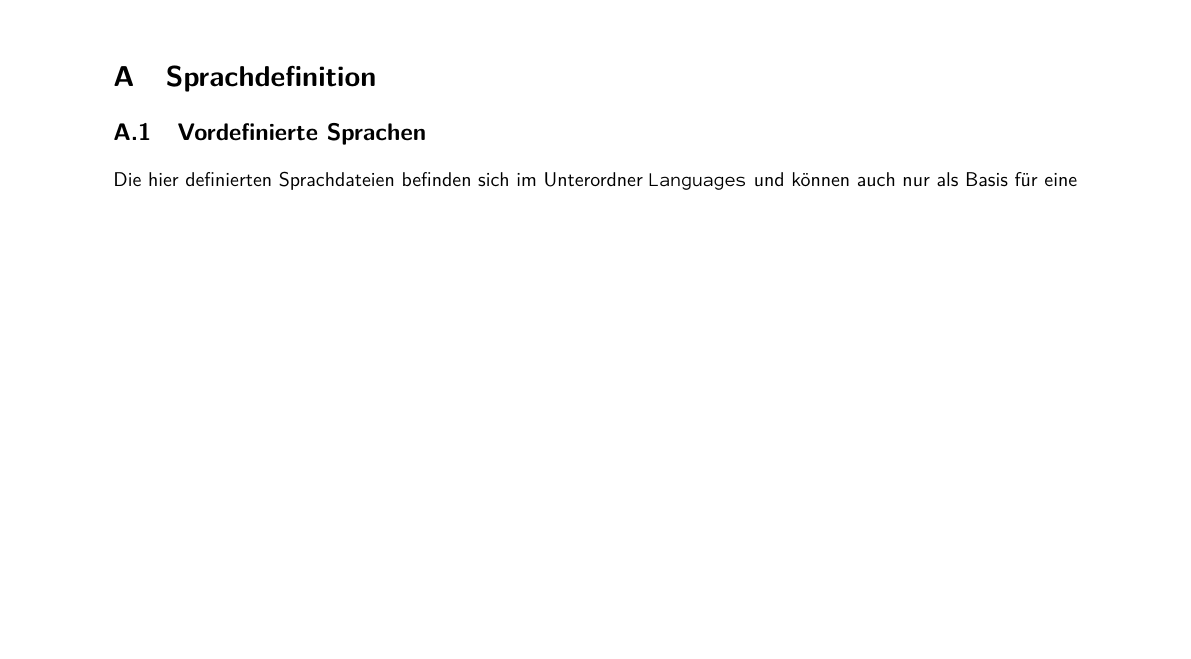
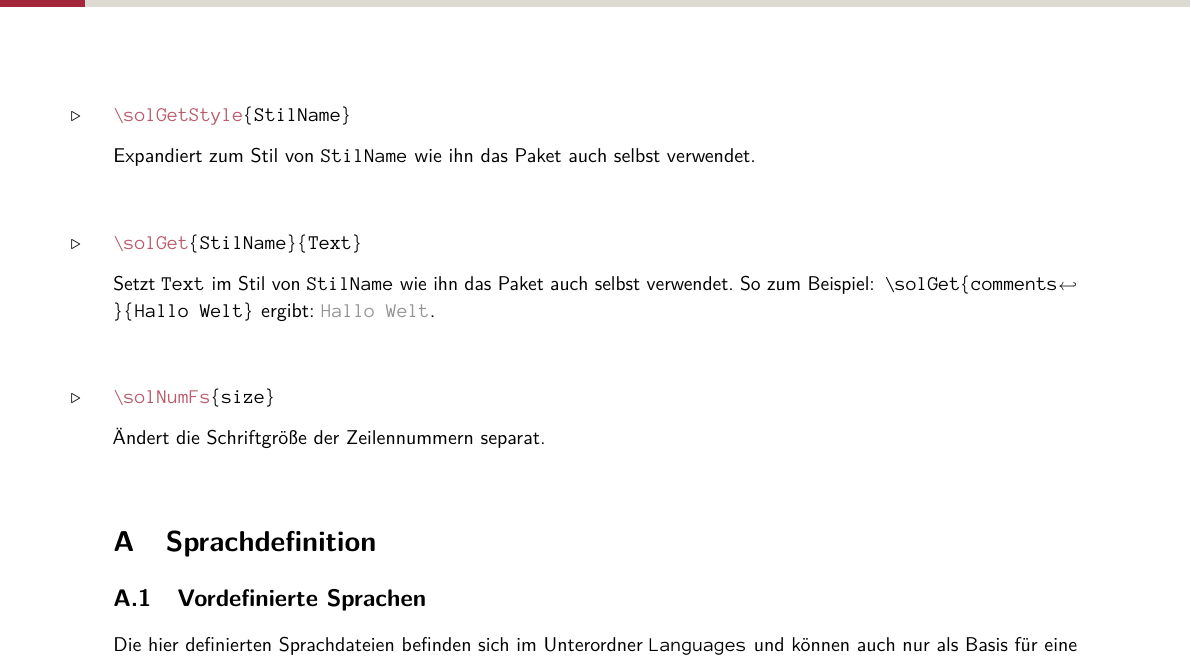
Before and after one commit to EagleoutIce/sopra-collection, a LaTeX document (sopra-listings/sopra-listings.doc.tex): part of page 7 of 9 before the commit and part of page 7 of 10 after it, cut at the place of the change, the shorter picture padded with empty space. Compiled offline with pdfLaTeX; a LaTeX package or settings file that is missing is left out.

Commit message:
Updated the documentation
Signed-off-by: EagleoutIce <maeusepiep99@web.de>

```diff
--- a/sopra-listings/sopra-listings.doc.tex
+++ b/sopra-listings/sopra-listings.doc.tex
@@ -370,6 +370,18 @@ public static void main(...){ /* ... */ }
     Setzt den \T{Text} in \T{Schreibmaschinenschrift}.
 \end{command}
 
+\begin{command}{solGetStyle}{\manArg{StilName}}
+    Expandiert zum Stil von \T{StilName} wie ihn das Paket auch selbst verwendet.
+\end{command}
+
+\begin{command}{solGet}{\manArg{StilName}\manArg{Text}}
+    Setzt \T{Text} im Stil von \T{StilName} wie ihn das Paket auch selbst verwendet. So zum Beispiel: \bjava{\\solGet\{comments\}\{Hallo Welt\}} ergibt: \solGet{comments}{Hallo Welt}.
+\end{command}
+
+\begin{command}{solNumFs}{\manArg{size}}
+    Ändert die Schriftgröße der Zeilennummern separat.
+\end{command}
+
 \appendix
 \section{Sprachdefinition}
 
```
Also changed, not shown: sopra-tables/sopra-tables.doc.tex (+1 -1 lines), sopra-listings/sopra-listings.doc.tex (2 more changed lines).
